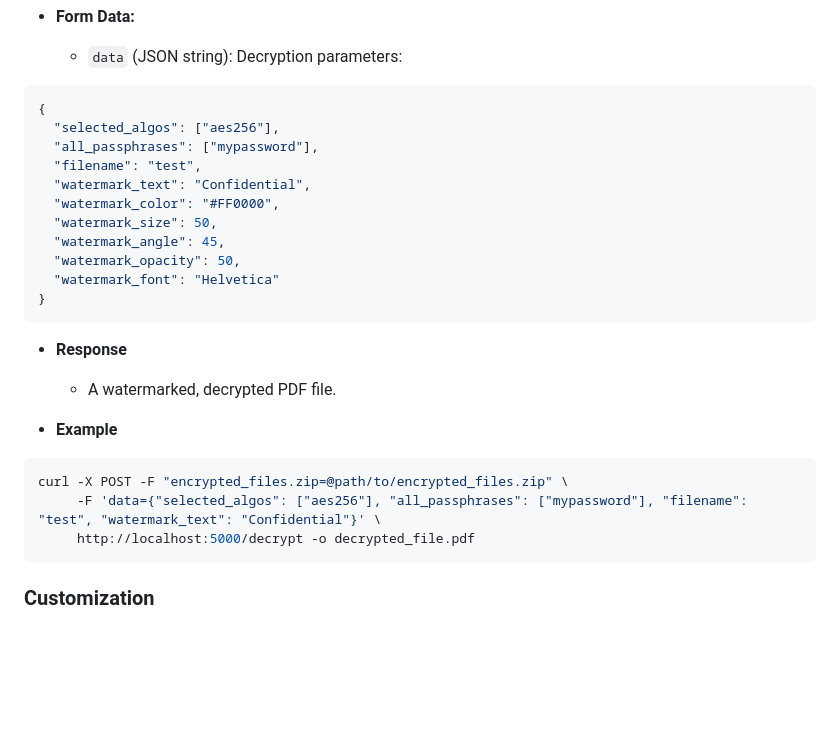
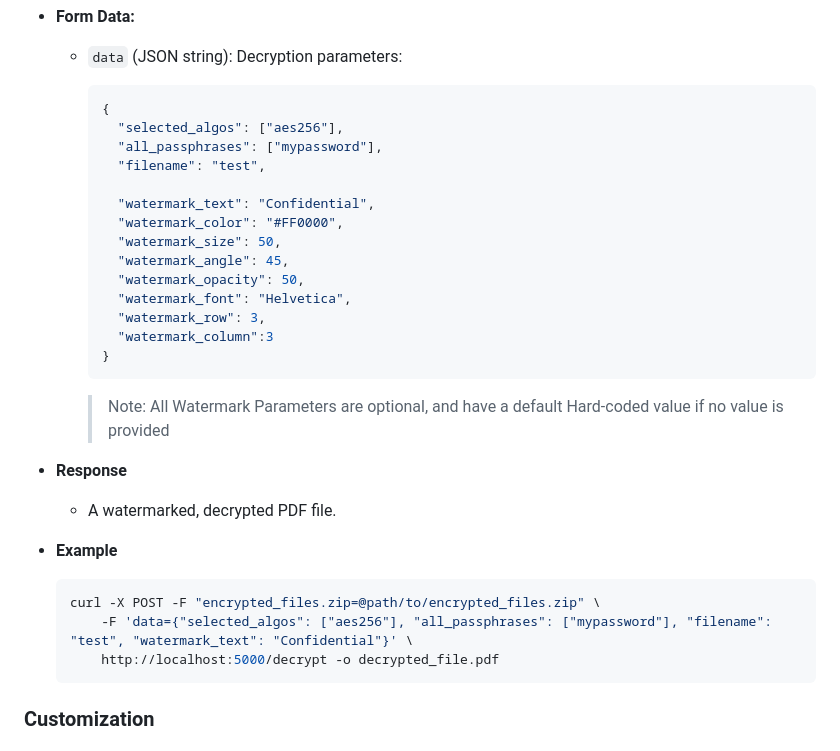
Before and after one commit to ManavStud/Smart-Locker, a Markdown page: README.md, the part around one of its changes. Drawn GitHub-style; blank space fills up the shorter version.

````diff
--- a/README.md
+++ b/README.md
@@ -93,29 +93,35 @@ Decrypts an encrypted PDF file.
 - **Form Data:**
 
   - `data` (JSON string): Decryption parameters:
-```json
-{
-  "selected_algos": ["aes256"],
-  "all_passphrases": ["mypassword"],
-  "filename": "test",
-  "watermark_text": "Confidential",
-  "watermark_color": "#FF0000",
-  "watermark_size": 50,
-  "watermark_angle": 45,
-  "watermark_opacity": 50,
-  "watermark_font": "Helvetica"
-}
-```
+
+    ```json
+    {
+      "selected_algos": ["aes256"],
+      "all_passphrases": ["mypassword"],
+      "filename": "test",
+
+      "watermark_text": "Confidential",
+      "watermark_color": "#FF0000",
+      "watermark_size": 50,
+      "watermark_angle": 45,
+      "watermark_opacity": 50,
+      "watermark_font": "Helvetica",
+      "watermark_row": 3,
+      "watermark_column":3
+    }
+    ```
+
+    > Note: All Watermark Parameters are optional, and have a default Hard-coded value if no value is provided
 
 - **Response**
   - A watermarked, decrypted PDF file.
 
 - **Example**
-```bash
-curl -X POST -F "encrypted_files.zip=@path/to/encrypted_files.zip" \
-     -F 'data={"selected_algos": ["aes256"], "all_passphrases": ["mypassword"], "filename": "test", "watermark_text": "Confidential"}' \
-     http://localhost:5000/decrypt -o decrypted_file.pdf
-```
+    ```bash
+    curl -X POST -F "encrypted_files.zip=@path/to/encrypted_files.zip" \
+        -F 'data={"selected_algos": ["aes256"], "all_passphrases": ["mypassword"], "filename": "test", "watermark_text": "Confidential"}' \
+        http://localhost:5000/decrypt -o decrypted_file.pdf
+    ```
 
 ### Customization
 
````
Also changed, not shown: other parts of README.md (+50 -22 lines).
